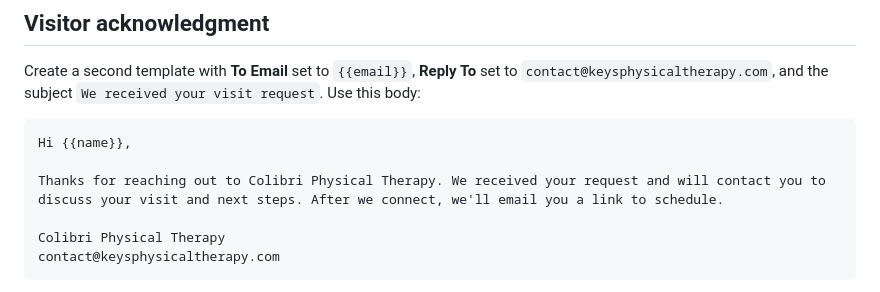
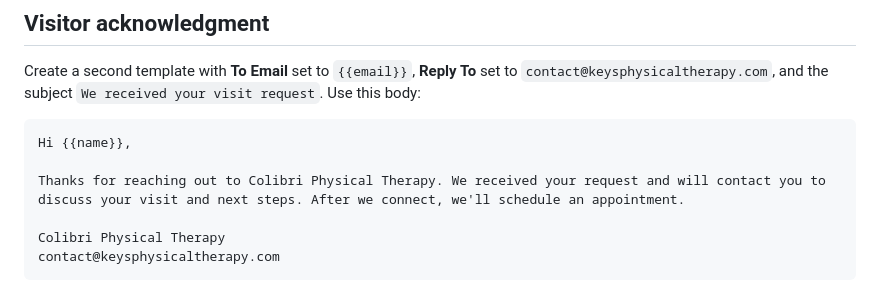
Before and after one commit to vyber7/colibri-physical-therapy, a Markdown page: SCHEDULING.md, the part around the change. Rendered like a GitHub page.

Commit message:
Update visit request acknowledgment scheduling wording

````diff
--- a/SCHEDULING.md
+++ b/SCHEDULING.md
@@ -57,7 +57,7 @@ Create a second template with **To Email** set to `{{email}}`, **Reply To** set
 ```text
 Hi {{name}},
 
-Thanks for reaching out to Colibri Physical Therapy. We received your request and will contact you to discuss your visit and next steps. After we connect, we'll email you a link to schedule.
+Thanks for reaching out to Colibri Physical Therapy. We received your request and will contact you to discuss your visit and next steps. After we connect, we'll schedule an appointment.
 
 Colibri Physical Therapy
 contact@keysphysicaltherapy.com
````
